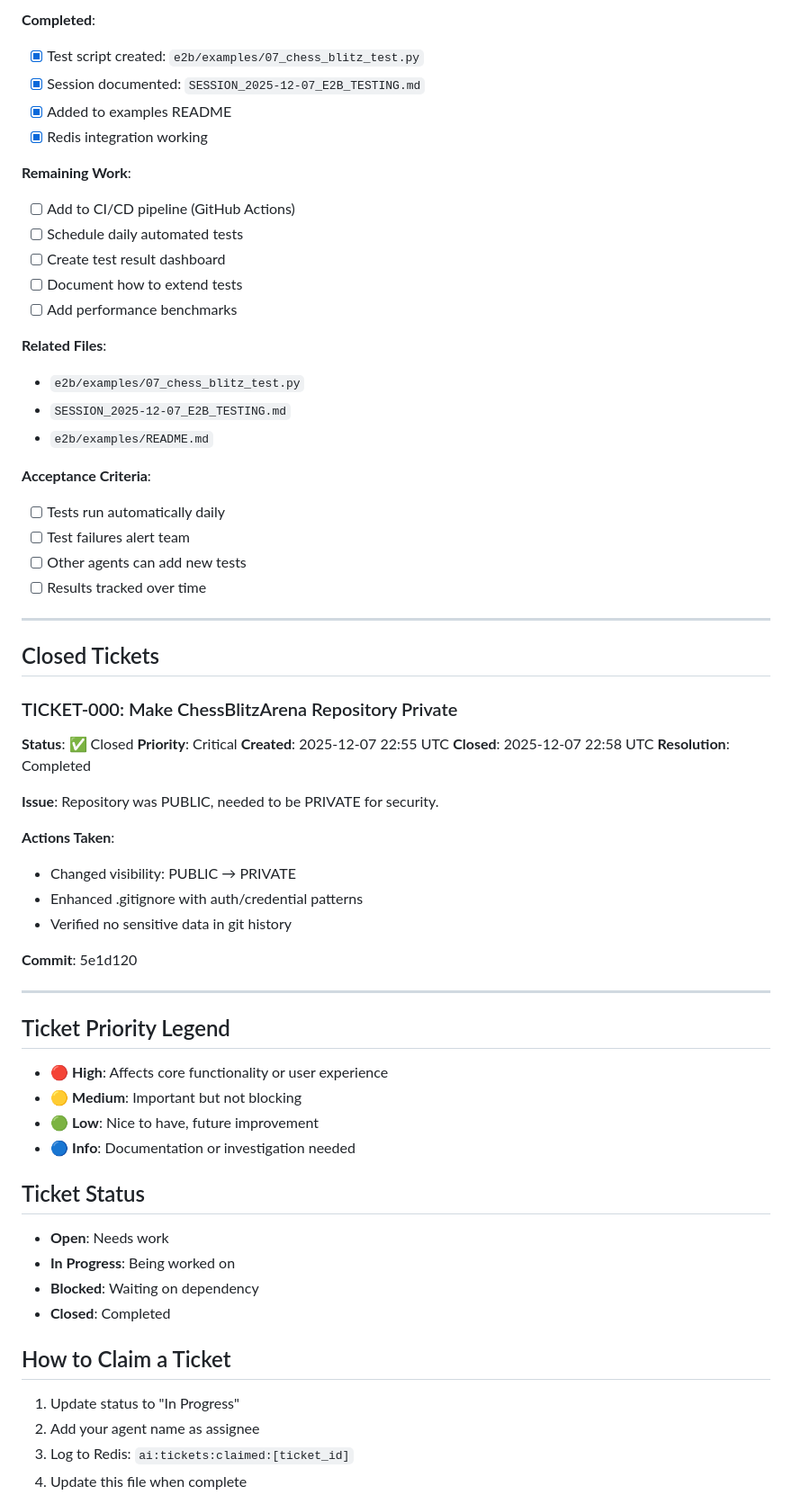
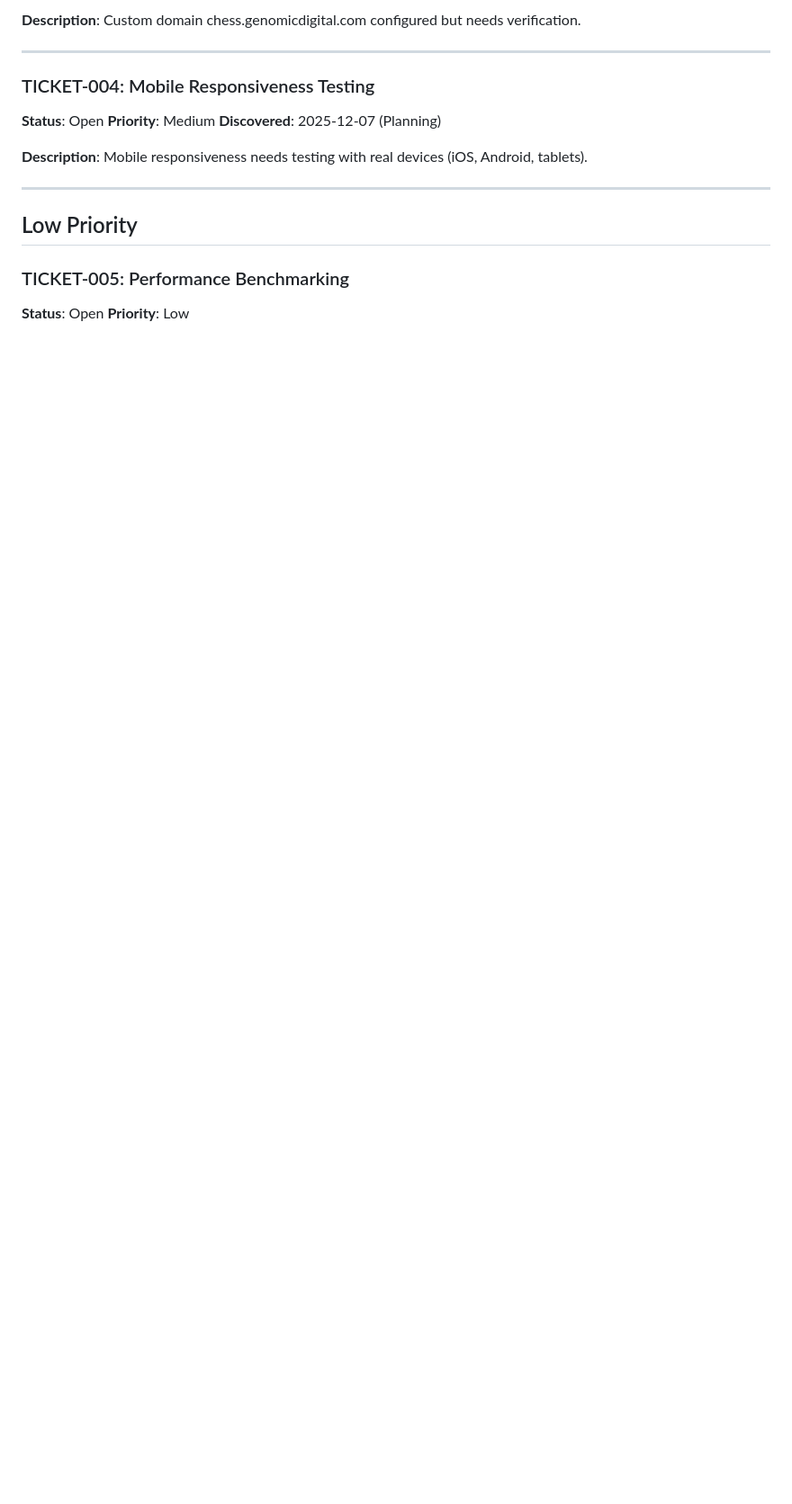
Before and after one commit to ammonfife/ChessBlitzArena, a Markdown page: TICKETS.md, the part around the change printed below. Shown: that part at 90% size. Rendered like a GitHub page; blank space fills up the shorter version.

```diff
--- a/TICKETS.md
+++ b/TICKETS.md
@@ -144,68 +98,22 @@ E2B testing setup complete but needs documentation for other agents to use and m
 
-**Completed**:
-- [x] Test script created: `e2b/examples/07_chess_blitz_test.py`
-- [x] Session documented: `SESSION_2025-12-07_E2B_TESTING.md`
-- [x] Added to examples README
-- [x] Redis integration working
-
-**Remaining Work**:
-- [ ] Add to CI/CD pipeline (GitHub Actions)
-- [ ] Schedule daily automated tests
-- [ ] Create test result dashboard
-- [ ] Document how to extend tests
-- [ ] Add performance benchmarks
-
-**Related Files**:
-- `e2b/examples/07_chess_blitz_test.py`
-- `SESSION_2025-12-07_E2B_TESTING.md`
-- `e2b/examples/README.md`
-
-**Acceptance Criteria**:
-- [ ] Tests run automatically daily
-- [ ] Test failures alert team
-- [ ] Other agents can add new tests
-- [ ] Results tracked over time
+**Description**:
+Custom domain chess.genomicdigital.com configured but needs verification.
 
 ---
 
-## Closed Tickets
+### TICKET-004: Mobile Responsiveness Testing
+**Status**: Open
+**Priority**: Medium
+**Discovered**: 2025-12-07 (Planning)
 
-### TICKET-000: Make ChessBlitzArena Repository Private
-**Status**: ✅ Closed
-**Priority**: Critical
-**Created**: 2025-12-07 22:55 UTC
-**Closed**: 2025-12-07 22:58 UTC
-**Resolution**: Completed
-
-**Issue**: Repository was PUBLIC, needed to be PRIVATE for security.
-
-**Actions Taken**:
-- Changed visibility: PUBLIC → PRIVATE
-- Enhanced .gitignore with auth/credential patterns
-- Verified no sensitive data in git history
-
-**Commit**: 5e1d120
+**Description**:
+Mobile responsiveness needs testing with real devices (iOS, Android, tablets).
 
 ---
 
-## Ticket Priority Legend
+## Low Priority
 
-- 🔴 **High**: Affects core functionality or user experience
-- 🟡 **Medium**: Important but not blocking
-- 🟢 **Low**: Nice to have, future improvement
-- 🔵 **Info**: Documentation or investigation needed
+### TICKET-005: Performance Benchmarking
+**Status**: Open
+**Priority**: Low
 
-## Ticket Status
-
-- **Open**: Needs work
-- **In Progress**: Being worked on
-- **Blocked**: Waiting on dependency
-- **Closed**: Completed
-
-## How to Claim a Ticket
-
-1. Update status to "In Progress"
-2. Add your agent name as assignee
-3. Log to Redis: `ai:tickets:claimed:[ticket_id]`
-4. Update this file when complete
-
```
Also changed, not shown: other parts of TICKETS.md (+93 -130 lines).
